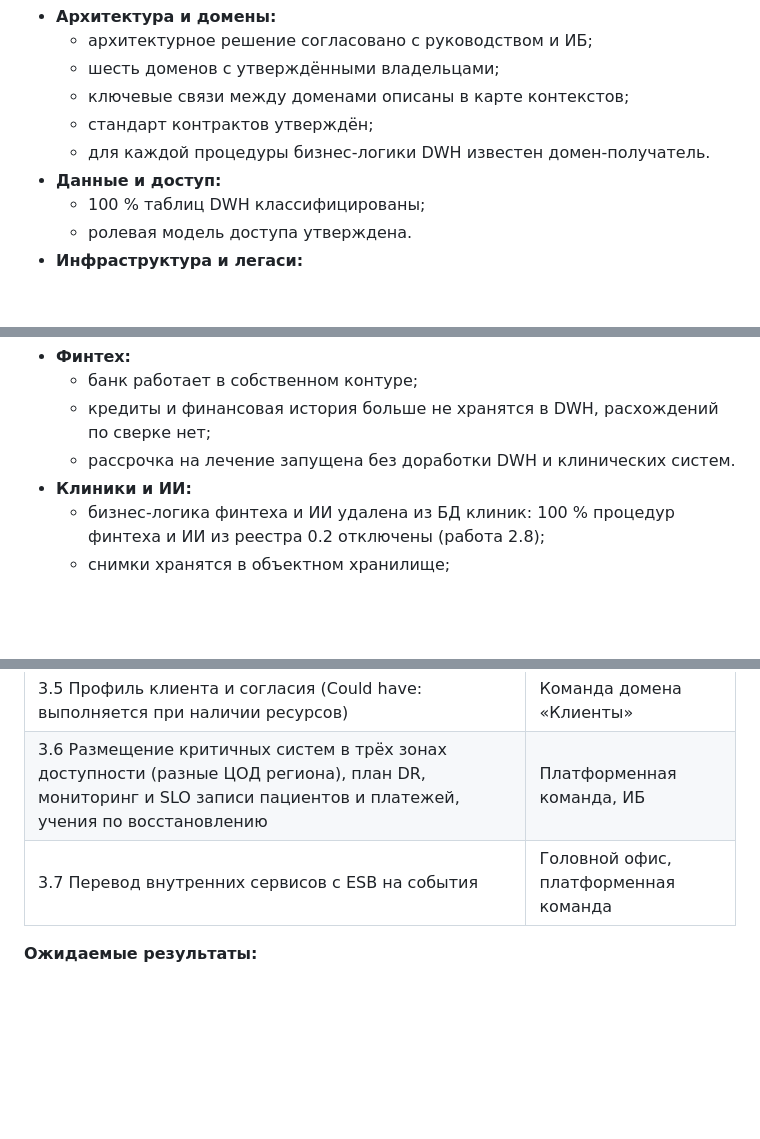
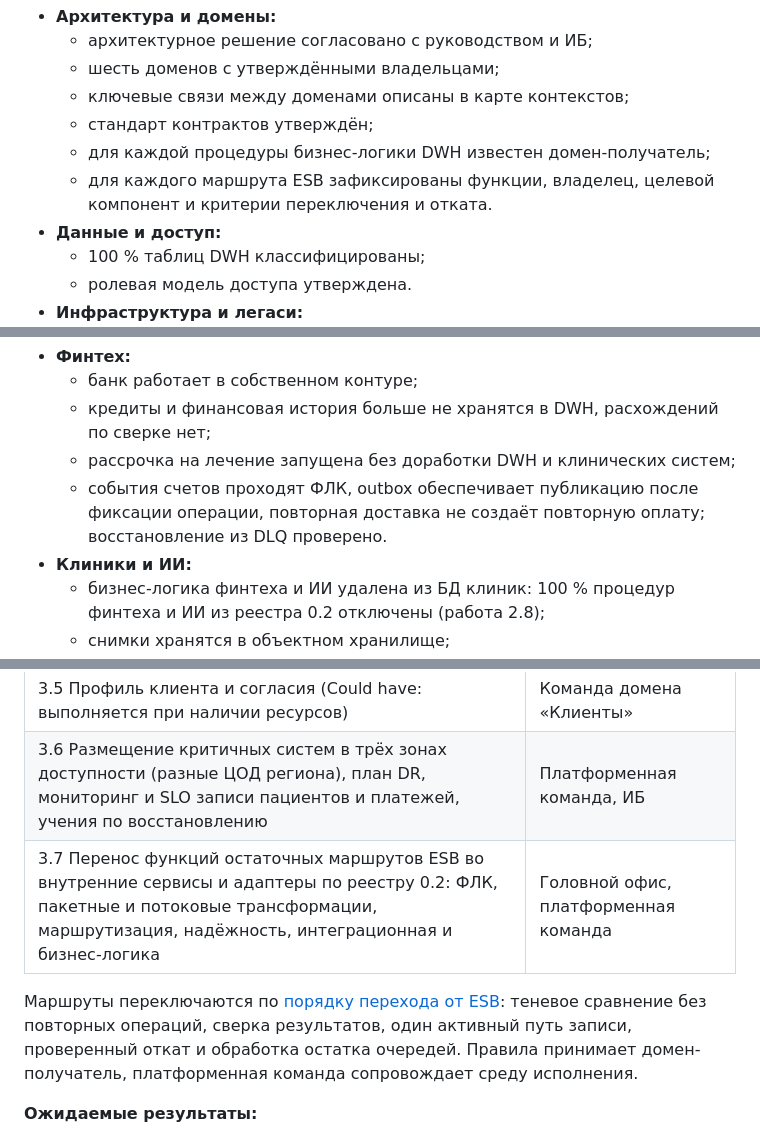
Before and after one commit to i-shulgan/architecture-future_2_0, a Markdown page: Task3/roadmap.md, 3 parts joined by grey strips. Drawn GitHub-style; blank space fills up the shorter version.

```diff
--- a/Task3/roadmap.md
+++ b/Task3/roadmap.md
@@ -43,7 +43,8 @@
   - шесть доменов с утверждёнными владельцами;
   - ключевые связи между доменами описаны в карте контекстов;
   - стандарт контрактов утверждён;
-  - для каждой процедуры бизнес-логики DWH известен домен-получатель.
+  - для каждой процедуры бизнес-логики DWH известен домен-получатель;
+  - для каждого маршрута ESB зафиксированы функции, владелец, целевой компонент и критерии переключения и отката.
 - **Данные и доступ:**
   - 100 % таблиц DWH классифицированы;
   - ролевая модель доступа утверждена.
@@ -110,7 +111,8 @@
 - **Финтех:**
   - банк работает в собственном контуре;
   - кредиты и финансовая история больше не хранятся в DWH, расхождений по сверке нет;
-  - рассрочка на лечение запущена без доработки DWH и клинических систем.
+  - рассрочка на лечение запущена без доработки DWH и клинических систем;
+  - события счетов проходят ФЛК, outbox обеспечивает публикацию после фиксации операции, повторная доставка не создаёт повторную оплату; восстановление из DLQ проверено.
 - **Клиники и ИИ:**
   - бизнес-логика финтеха и ИИ удалена из БД клиник: 100 % процедур финтеха и ИИ из реестра 0.2 отключены (работа 2.8);
   - снимки хранятся в объектном хранилище;
@@ -137,7 +139,9 @@
 | 3.4 Подключение производителя медоборудования | Команда партнёрских интеграций |
 | 3.5 Профиль клиента и согласия (Could have: выполняется при наличии ресурсов) | Команда домена «Клиенты» |
 | 3.6 Размещение критичных систем в трёх зонах доступности (разные ЦОД региона), план DR, мониторинг и SLO записи пациентов и платежей, учения по восстановлению | Платформенная команда, ИБ |
-| 3.7 Перевод внутренних сервисов с ESB на события | Головной офис, платформенная команда |
+| 3.7 Перенос функций остаточных маршрутов ESB во внутренние сервисы и адаптеры по реестру 0.2: ФЛК, пакетные и потоковые трансформации, маршрутизация, надёжность, интеграционная и бизнес-логика | Головной офис, платформенная команда |
+
+Маршруты переключаются по [порядку перехода от ESB](../Task1/README.md#порядок-переключения-маршрутов): теневое сравнение без повторных операций, сверка результатов, один активный путь записи, проверенный откат и обработка остатка очередей. Правила принимает домен-получатель, платформенная команда сопровождает среду исполнения.
 
 **Ожидаемые результаты:**
 
```
Also changed, not shown: other parts of Task3/roadmap.md (+7 -7 lines), Task1/README.md (+3 -3 lines), Task3/README.md (+2 -2 lines), Task3/roadmap.png, 2 other files.
